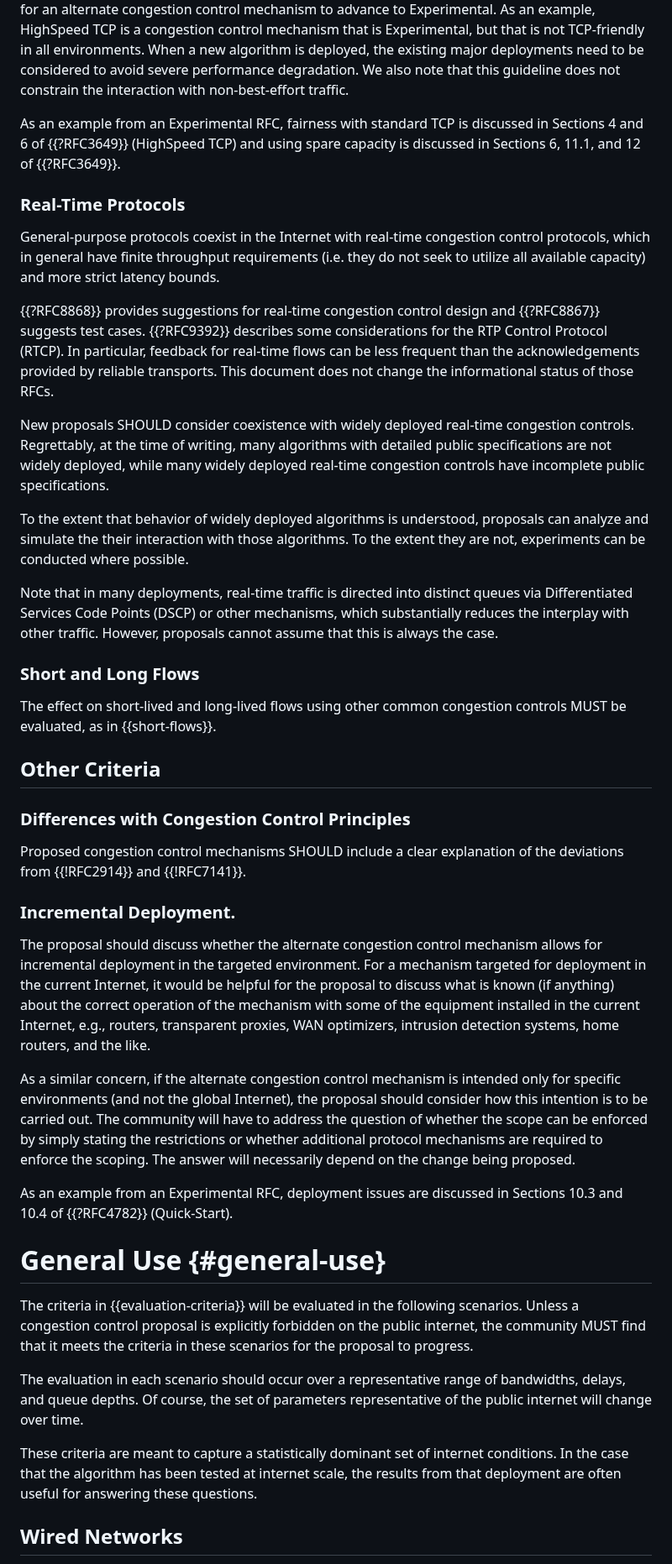
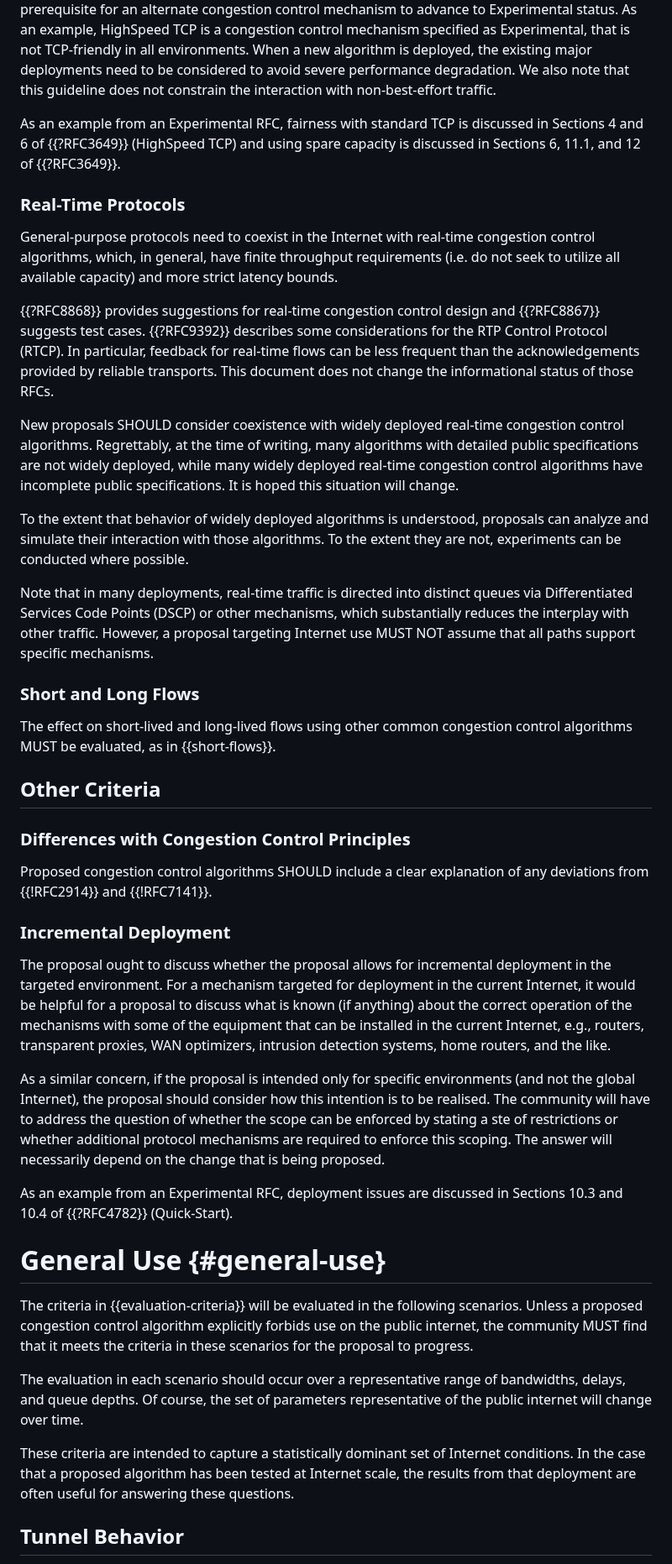
Before and after one commit to ietf-wg-ccwg/rfc5033bis, a Markdown page: draft-ietf-ccwg-rfc5033bis.md, the part around one of its changes. Shown at 84% size. Rendered like a GitHub page.

Commit message:
Editorial pass to draft-ietf-ccwg-rfc5033bis.md
This also updates some requirements in line with others.

```diff
--- a/draft-ietf-ccwg-rfc5033bis.md
+++ b/draft-ietf-ccwg-rfc5033bis.md
@@ -374,7 +376,7 @@ We note that this bullet is not a requirement for strict Reno- or Cubic-
 friendliness as a prerequisite for an alternate congestion
-control mechanism to advance to Experimental.  As an example,
-HighSpeed TCP is a congestion control mechanism that is
-Experimental, but that is not TCP-friendly in all environments.
+control mechanism to advance to Experimental status.  As an example,
+HighSpeed TCP is a congestion control mechanism specified as
+Experimental, that is not TCP-friendly in all environments.
 When a new algorithm is deployed, the existing major deployments need to be
 considered to avoid severe performance degradation.
 We also note that this guideline does not constrain the interaction with
@@ -386,9 +388,9 @@ discussed in Sections 6, 11.1, and 12 of {{?RFC3649}}.
 
 ### Real-Time Protocols
 
-General-purpose protocols coexist in the Internet with real-time congestion
-control protocols, which in general have finite throughput requirements (i.e.
-they do not seek to utilize all available capacity) and more strict latency
+General-purpose protocols need to coexist in the Internet with real-time congestion
+control algorithms, which, in general, have finite throughput requirements (i.e.
+do not seek to utilize all available capacity) and more strict latency
 bounds.
 
 {{?RFC8868}} provides suggestions for real-time congestion control design and
@@ -399,51 +401,53 @@ transports. This document does not change the informational status of those
 RFCs.
 
 New proposals SHOULD consider coexistence with widely deployed real-time
-congestion controls. Regrettably, at the time of writing, many algorithms with
+congestion control algorithms. Regrettably, at the time of writing, many algorithms with
 detailed public specifications are not widely deployed, while many widely
-deployed real-time congestion controls have incomplete public specifications.
+deployed real-time congestion control algorithms have incomplete public specifications.
+It is hoped this situation will change.
 
 To the extent that behavior of widely deployed algorithms is understood, proposals
-can analyze and simulate the their interaction with those algorithms. To the
+can analyze and simulate their interaction with those algorithms. To the
 extent they are not, experiments can be conducted where possible.
 
 Note that in many deployments, real-time traffic is directed into distinct
 queues via Differentiated Services Code Points (DSCP) or other mechanisms,
-which substantially reduces the interplay with other traffic. However, proposals
-cannot assume that this is always the case.
+which substantially reduces the interplay with other traffic. However, a proposal
+targeting Internet use
+MUST NOT assume that all paths support specific mechanisms.
 
 ### Short and Long Flows
 
 The effect on short-lived and long-lived flows using other common congestion
-controls MUST be evaluated, as in {{short-flows}}.
+control algorithms MUST be evaluated, as in {{short-flows}}.
 
 ## Other Criteria
 
 ### Differences with Congestion Control Principles
 
-Proposed congestion control mechanisms SHOULD include a clear
-explanation of the deviations from {{!RFC2914}} and {{!RFC7141}}.
+Proposed congestion control algorithms SHOULD include a clear
+explanation of any deviations from {{!RFC2914}} and {{!RFC7141}}.
 
-### Incremental Deployment.
+### Incremental Deployment
 
-The proposal should discuss whether the alternate congestion
-control mechanism allows for incremental deployment in the
+The proposal ought to discuss whether the proposal
+allows for incremental deployment in the
 targeted environment.  For a mechanism targeted for deployment in
-the current Internet, it would be helpful for the proposal to
+the current Internet, it would be helpful for a proposal to
 discuss what is known (if anything) about the correct operation
-of the mechanism with some of the equipment installed in the
+of the mechanisms with some of the equipment that can be installed in the
 current Internet, e.g., routers, transparent proxies, WAN
 optimizers, intrusion detection systems, home routers, and the
 like.
 
-As a similar concern, if the alternate congestion control
-mechanism is intended only for specific environments (and not the
+As a similar concern, if the proposal
+is intended only for specific environments (and not the
 global Internet), the proposal should consider how this intention
-is to be carried out.  The community will have to address the
-question of whether the scope can be enforced by simply stating
-the restrictions or whether additional protocol mechanisms are
-required to enforce the scoping.  The answer will necessarily
-depend on the change being proposed.
+is to be realised.  The community will have to address the
+question of whether the scope can be enforced by stating
+a ste of restrictions or whether additional protocol mechanisms are
+required to enforce this scoping.  The answer will necessarily
+depend on the change that is being proposed.
 
 As an example from an Experimental RFC, deployment issues are
 discussed in Sections 10.3 and 10.4 of {{?RFC4782}} (Quick-Start).
@@ -452,8 +456,8 @@ discussed in Sections 10.3 and 10.4 of {{?RFC4782}} (Quick-Start).
 
 The criteria in {{evaluation-criteria}} will be evaluated in the
 following scenarios.
-Unless a congestion control
-proposal is explicitly forbidden on the
+Unless a proposed congestion control algorithm
+explicitly forbids use on the
 public internet, the community MUST find that it meets the criteria
 in these scenarios for the proposal to progress.
 
@@ -461,9 +465,9 @@ The evaluation in each scenario should occur over a representative range of
 bandwidths, delays, and queue depths. Of course, the set of parameters
 representative of the public internet will change over time.
 
-These criteria are meant to capture a statistically dominant set of internet
-conditions. In the case that the algorithm has been tested at internet scale,
+These criteria are intended to capture a statistically dominant set of Internet
+conditions. In the case that a proposed algorithm has been tested at Internet scale,
 the results from that deployment are often useful for answering these questions.
 
-## Wired Networks
+## Tunnel Behavior
 
```
Also changed, not shown: other parts of draft-ietf-ccwg-rfc5033bis.md (+108 -104 lines).
